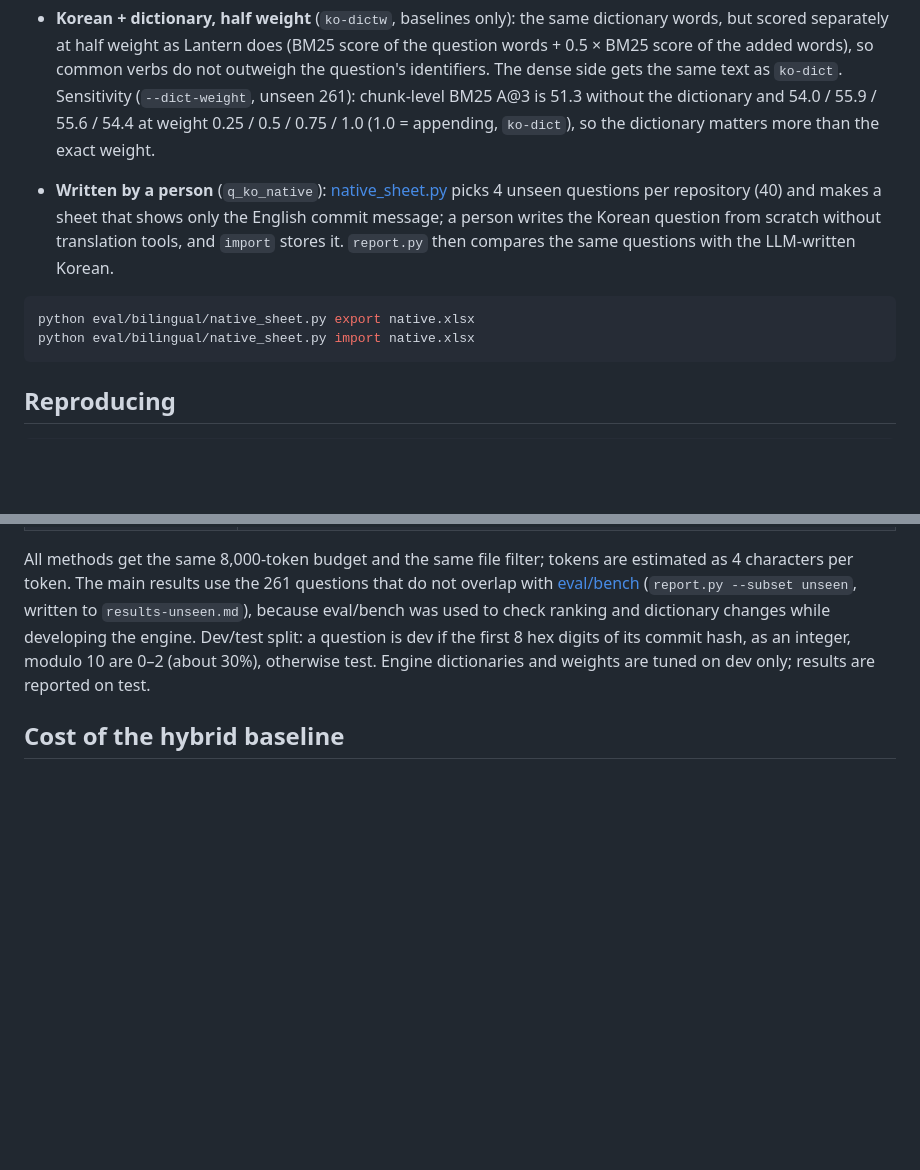
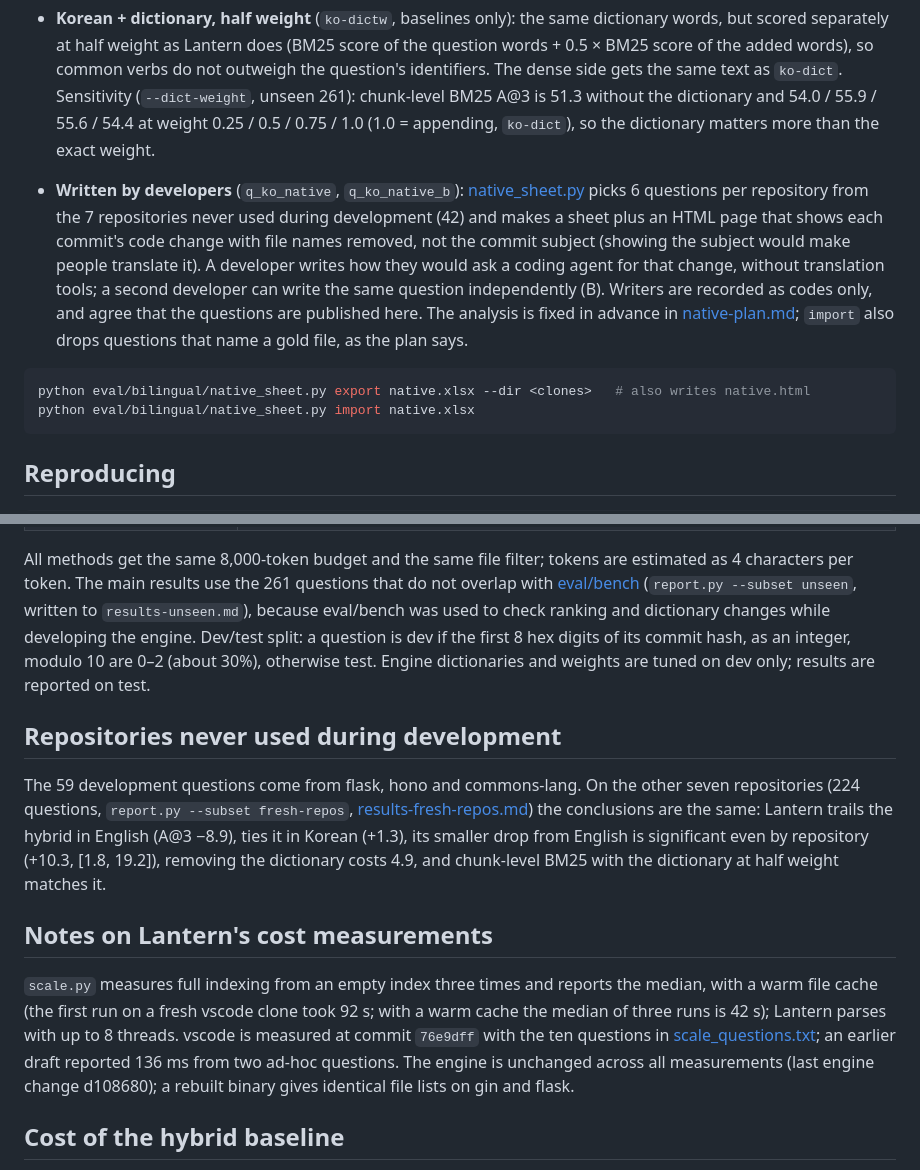
Before and after one commit to Lantern-IDE/lantern, a Markdown page: eval/bilingual/README.md, 2 parts joined by grey strips. GitHub-like rendering; blank space fills up the shorter version.

````diff
--- a/eval/bilingual/README.md
+++ b/eval/bilingual/README.md
@@ -82,10 +82,10 @@ Each form gives every method the same input, so the effect of each step can be s
 - **English reworded** (`q_para`, `en-para`): a control for rewording alone. The same model rewrote each English subject in its own words, with the same guidelines as the Korean drafts (natural phrasing, mixed requests/questions/issue titles, identifiers kept, nothing added), but staying in English. The drop from `en` to `en-para` is what rewording costs; the rest of the drop to `ko` is the language.
 - **Korean with more loanwords** (`q_ko_loan`, `ko-loan`): a stress test, not native questions. The same model rewrote each Korean question the way developers who use many Hangul loanwords type (요청 → 리퀘스트, 기본값 → 디폴트, progress → 프로그레스), keeping identifiers and meaning; 51 of 320 had nothing to change. On the 261 unseen questions the dictionary then fires on 147 (56%, vs 191) and 56 questions have no English word (vs 27). Chunk-level BM25, the hybrid and Lantern then lose another 8.0, 7.3 and 6.1 A@3 points; Lantern (49.8) still ties the hybrid (48.7).
 - **Korean + dictionary, half weight** (`ko-dictw`, baselines only): the same dictionary words, but scored separately at half weight as Lantern does (BM25 score of the question words + 0.5 × BM25 score of the added words), so common verbs do not outweigh the question's identifiers. The dense side gets the same text as `ko-dict`. Sensitivity (`--dict-weight`, unseen 261): chunk-level BM25 A@3 is 51.3 without the dictionary and 54.0 / 55.9 / 55.6 / 54.4 at weight 0.25 / 0.5 / 0.75 / 1.0 (1.0 = appending, `ko-dict`), so the dictionary matters more than the exact weight.
-- **Written by a person** (`q_ko_native`): [native_sheet.py](native_sheet.py) picks 4 unseen questions per repository (40) and makes a sheet that shows only the English commit message; a person writes the Korean question from scratch without translation tools, and `import` stores it. `report.py` then compares the same questions with the LLM-written Korean.
+- **Written by developers** (`q_ko_native`, `q_ko_native_b`): [native_sheet.py](native_sheet.py) picks 6 questions per repository from the 7 repositories never used during development (42) and makes a sheet plus an HTML page that shows each commit's code change with file names removed, not the commit subject (showing the subject would make people translate it). A developer writes how they would ask a coding agent for that change, without translation tools; a second developer can write the same question independently (B). Writers are recorded as codes only, and agree that the questions are published here. The analysis is fixed in advance in [native-plan.md](native-plan.md); `import` also drops questions that name a gold file, as the plan says.
 
 ```bash
-python eval/bilingual/native_sheet.py export native.xlsx
+python eval/bilingual/native_sheet.py export native.xlsx --dir <clones>   # also writes native.html
 python eval/bilingual/native_sheet.py import native.xlsx
 ```
 
@@ -116,6 +116,14 @@ It translates and dictionary-expands the Korean questions, then runs Lantern, BM
 | [report.py](report.py) | Recall@8k, R@10f, Acc@1/3/5, MRR, paired bootstrap 95% CIs (per question, and per repository for the key comparisons), McNemar tests with Holm correction, per-repository and per-subgroup tables, LaTeX tables (`--tex`) |
 
 All methods get the same 8,000-token budget and the same file filter; tokens are estimated as 4 characters per token. The main results use the 261 questions that do not overlap with [eval/bench](../bench) (`report.py --subset unseen`, written to `results-unseen.md`), because eval/bench was used to check ranking and dictionary changes while developing the engine. Dev/test split: a question is dev if the first 8 hex digits of its commit hash, as an integer, modulo 10 are 0–2 (about 30%), otherwise test. Engine dictionaries and weights are tuned on dev only; results are reported on test.
+
+## Repositories never used during development
+
+The 59 development questions come from flask, hono and commons-lang. On the other seven repositories (224 questions, `report.py --subset fresh-repos`, [results-fresh-repos.md](results-fresh-repos.md)) the conclusions are the same: Lantern trails the hybrid in English (A@3 −8.9), ties it in Korean (+1.3), its smaller drop from English is significant even by repository (+10.3, [1.8, 19.2]), removing the dictionary costs 4.9, and chunk-level BM25 with the dictionary at half weight matches it.
+
+## Notes on Lantern's cost measurements
+
+`scale.py` measures full indexing from an empty index three times and reports the median, with a warm file cache (the first run on a fresh vscode clone took 92 s; with a warm cache the median of three runs is 42 s); Lantern parses with up to 8 threads. vscode is measured at commit `76e9dff` with the ten questions in [scale_questions.txt](scale_questions.txt); an earlier draft reported 136 ms from two ad-hoc questions. The engine is unchanged across all measurements (last engine change d108680); a rebuilt binary gives identical file lists on gin and flask.
 
 ## Cost of the hybrid baseline
 
````
Also changed, not shown: eval/bilingual/README.ko.md (+10 -2 lines).
